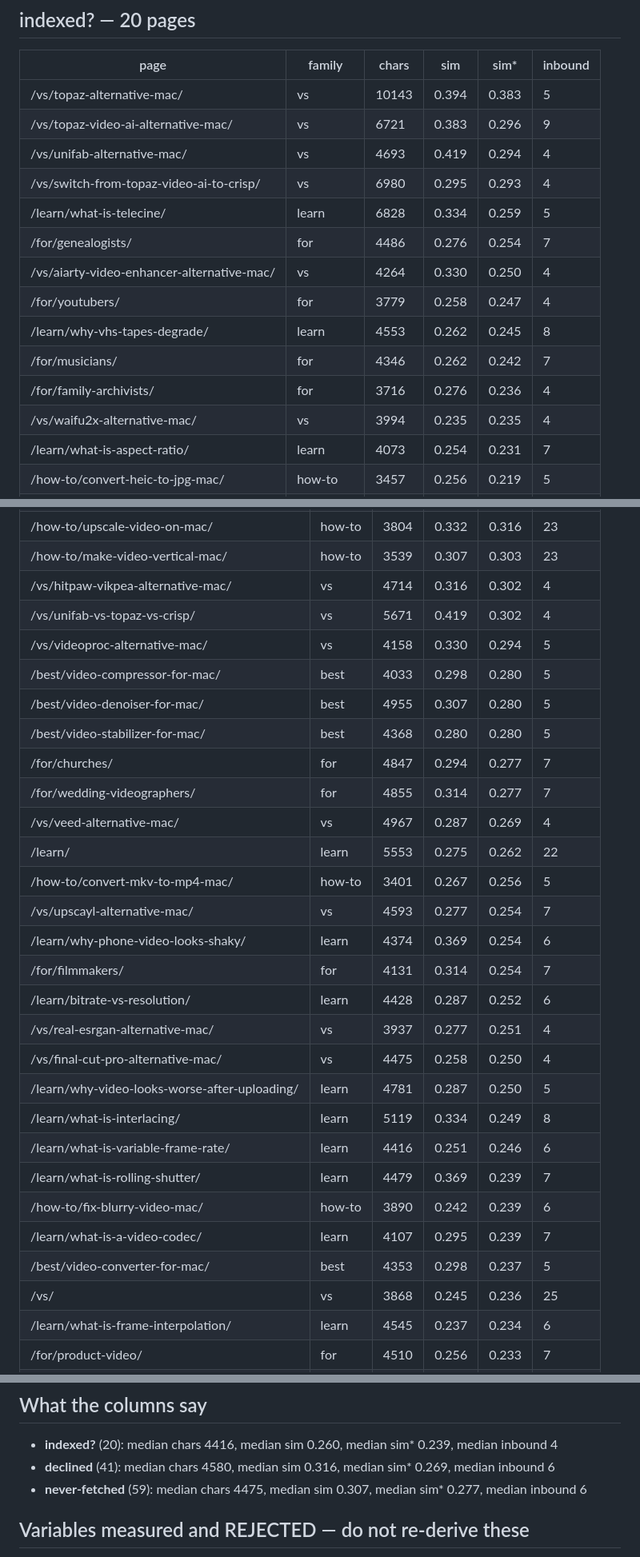
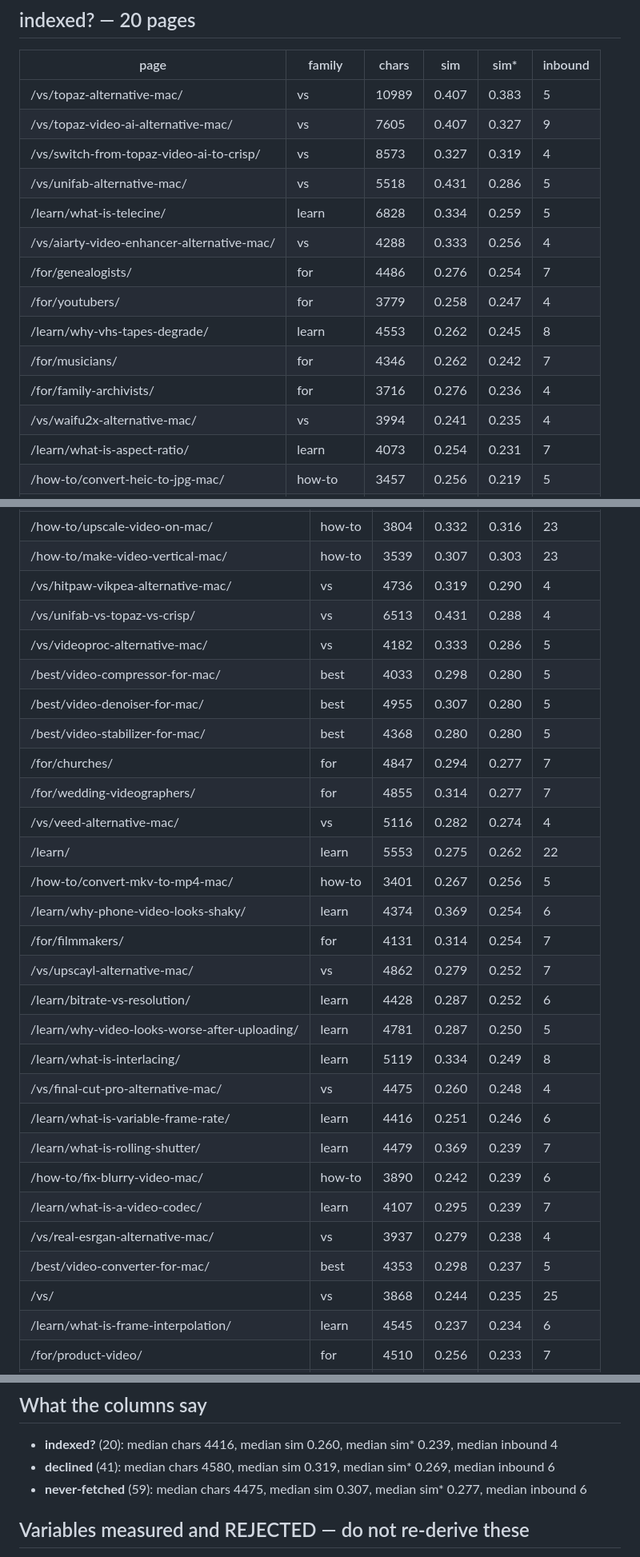
Before and after one commit to mattkerr09/crisp-site, a Markdown page: docs/seo-audit-2026-09.md, 3 parts joined by grey strips. Shown at 80% size. Rendered like a GitHub page.

Commit message:
Re-ran the audit to see what tonight's Topaz edits cost, and the answer is: nothing measurable
The audit is generated so a later cycle can see what moved, so this is that cycle
using it. Only the vs/ family changed, and only slightly: indexed sim* 0.293 to
0.303, never-fetched 0.294 to 0.286. Every other family is byte-identical.

WHAT THAT IS AND IS NOT. The two Topaz facts went onto three pages tonight, and
even written in three voices they share vocabulary - Starlight, Personal licence,
Cloud Rendering, account - so an uptick among those pages is the expected cost of
publishing the same fact in more than one place. But 0.010 on a median of six
values is not distinguishable from noise, the never-fetched set moved the same
distance in the opposite direction, and seo_lint's duplicate check passes. So the
honest verdict is no detectable harm, not "a small harm" and not "an improvement".

The how-to numbers are unchanged because last night's differentiation was already
in the previous run of this table - the audit was generated after it. This diff
only covers tonight.

Seven gates green.

Co-Authored-By: Claude Opus 5 <noreply@anthropic.com>

```diff
--- a/docs/seo-audit-2026-09.md
+++ b/docs/seo-audit-2026-09.md
@@ -32,18 +32,18 @@ rather than apply the how-to lever to them.
 
 | page | family | chars | sim | sim* | inbound |
 |---|---|---|---|---|---|
-| /vs/topaz-alternative-mac/ | vs | 10143 | 0.394 | 0.383 | 5 |
-| /vs/topaz-video-ai-alternative-mac/ | vs | 6721 | 0.383 | 0.296 | 9 |
-| /vs/unifab-alternative-mac/ | vs | 4693 | 0.419 | 0.294 | 4 |
-| /vs/switch-from-topaz-video-ai-to-crisp/ | vs | 6980 | 0.295 | 0.293 | 4 |
+| /vs/topaz-alternative-mac/ | vs | 10989 | 0.407 | 0.383 | 5 |
+| /vs/topaz-video-ai-alternative-mac/ | vs | 7605 | 0.407 | 0.327 | 9 |
+| /vs/switch-from-topaz-video-ai-to-crisp/ | vs | 8573 | 0.327 | 0.319 | 4 |
+| /vs/unifab-alternative-mac/ | vs | 5518 | 0.431 | 0.286 | 5 |
 | /learn/what-is-telecine/ | learn | 6828 | 0.334 | 0.259 | 5 |
+| /vs/aiarty-video-enhancer-alternative-mac/ | vs | 4288 | 0.333 | 0.256 | 4 |
 | /for/genealogists/ | for | 4486 | 0.276 | 0.254 | 7 |
-| /vs/aiarty-video-enhancer-alternative-mac/ | vs | 4264 | 0.330 | 0.250 | 4 |
 | /for/youtubers/ | for | 3779 | 0.258 | 0.247 | 4 |
 | /learn/why-vhs-tapes-degrade/ | learn | 4553 | 0.262 | 0.245 | 8 |
 | /for/musicians/ | for | 4346 | 0.262 | 0.242 | 7 |
 | /for/family-archivists/ | for | 3716 | 0.276 | 0.236 | 4 |
-| /vs/waifu2x-alternative-mac/ | vs | 3994 | 0.235 | 0.235 | 4 |
+| /vs/waifu2x-alternative-mac/ | vs | 3994 | 0.241 | 0.235 | 4 |
 | /learn/what-is-aspect-ratio/ | learn | 4073 | 0.254 | 0.231 | 7 |
 | /how-to/convert-heic-to-jpg-mac/ | how-to | 3457 | 0.256 | 0.219 | 5 |
 | /legal/refunds/ | legal | 2547 | 0.203 | 0.191 | 3 |
@@ -125,31 +125,31 @@ rather than apply the how-to lever to them.
 | /how-to/upscale-a-finished-edit-to-4k-mac/ | how-to | 3848 | 0.323 | 0.320 | 6 |
 | /how-to/upscale-video-on-mac/ | how-to | 3804 | 0.332 | 0.316 | 23 |
 | /how-to/make-video-vertical-mac/ | how-to | 3539 | 0.307 | 0.303 | 23 |
-| /vs/hitpaw-vikpea-alternative-mac/ | vs | 4714 | 0.316 | 0.302 | 4 |
-| /vs/unifab-vs-topaz-vs-crisp/ | vs | 5671 | 0.419 | 0.302 | 4 |
-| /vs/videoproc-alternative-mac/ | vs | 4158 | 0.330 | 0.294 | 5 |
+| /vs/hitpaw-vikpea-alternative-mac/ | vs | 4736 | 0.319 | 0.290 | 4 |
+| /vs/unifab-vs-topaz-vs-crisp/ | vs | 6513 | 0.431 | 0.288 | 4 |
+| /vs/videoproc-alternative-mac/ | vs | 4182 | 0.333 | 0.286 | 5 |
 | /best/video-compressor-for-mac/ | best | 4033 | 0.298 | 0.280 | 5 |
 | /best/video-denoiser-for-mac/ | best | 4955 | 0.307 | 0.280 | 5 |
 | /best/video-stabilizer-for-mac/ | best | 4368 | 0.280 | 0.280 | 5 |
 | /for/churches/ | for | 4847 | 0.294 | 0.277 | 7 |
 | /for/wedding-videographers/ | for | 4855 | 0.314 | 0.277 | 7 |
-| /vs/veed-alternative-mac/ | vs | 4967 | 0.287 | 0.269 | 4 |
+| /vs/veed-alternative-mac/ | vs | 5116 | 0.282 | 0.274 | 4 |
 | /learn/ | learn | 5553 | 0.275 | 0.262 | 22 |
 | /how-to/convert-mkv-to-mp4-mac/ | how-to | 3401 | 0.267 | 0.256 | 5 |
-| /vs/upscayl-alternative-mac/ | vs | 4593 | 0.277 | 0.254 | 7 |
 | /learn/why-phone-video-looks-shaky/ | learn | 4374 | 0.369 | 0.254 | 6 |
 | /for/filmmakers/ | for | 4131 | 0.314 | 0.254 | 7 |
+| /vs/upscayl-alternative-mac/ | vs | 4862 | 0.279 | 0.252 | 7 |
 | /learn/bitrate-vs-resolution/ | learn | 4428 | 0.287 | 0.252 | 6 |
-| /vs/real-esrgan-alternative-mac/ | vs | 3937 | 0.277 | 0.251 | 4 |
-| /vs/final-cut-pro-alternative-mac/ | vs | 4475 | 0.258 | 0.250 | 4 |
 | /learn/why-video-looks-worse-after-uploading/ | learn | 4781 | 0.287 | 0.250 | 5 |
 | /learn/what-is-interlacing/ | learn | 5119 | 0.334 | 0.249 | 8 |
+| /vs/final-cut-pro-alternative-mac/ | vs | 4475 | 0.260 | 0.248 | 4 |
 | /learn/what-is-variable-frame-rate/ | learn | 4416 | 0.251 | 0.246 | 6 |
 | /learn/what-is-rolling-shutter/ | learn | 4479 | 0.369 | 0.239 | 7 |
 | /how-to/fix-blurry-video-mac/ | how-to | 3890 | 0.242 | 0.239 | 6 |
 | /learn/what-is-a-video-codec/ | learn | 4107 | 0.295 | 0.239 | 7 |
+| /vs/real-esrgan-alternative-mac/ | vs | 3937 | 0.279 | 0.238 | 4 |
 | /best/video-converter-for-mac/ | best | 4353 | 0.298 | 0.237 | 5 |
-| /vs/ | vs | 3868 | 0.245 | 0.236 | 25 |
+| /vs/ | vs | 3868 | 0.244 | 0.235 | 25 |
 | /learn/what-is-frame-interpolation/ | learn | 4545 | 0.237 | 0.234 | 6 |
 | /for/product-video/ | for | 4510 | 0.256 | 0.233 | 7 |
 | /how-to/ | how-to | 5926 | 0.239 | 0.232 | 47 |
@@ -166,7 +166,7 @@ rather than apply the how-to lever to them.
 ## What the columns say
 
 - **indexed?** (20): median chars 4416, median sim 0.260, median sim* 0.239, median inbound 4
-- **declined** (41): median chars 4580, median sim 0.316, median sim* 0.269, median inbound 6
+- **declined** (41): median chars 4580, median sim 0.319, median sim* 0.269, median inbound 6
 - **never-fetched** (59): median chars 4475, median sim 0.307, median sim* 0.277, median inbound 6
 
 ## Variables measured and REJECTED — do not re-derive these
```
Also changed, not shown: other parts of docs/seo-audit-2026-09.md (+3 -3 lines).
